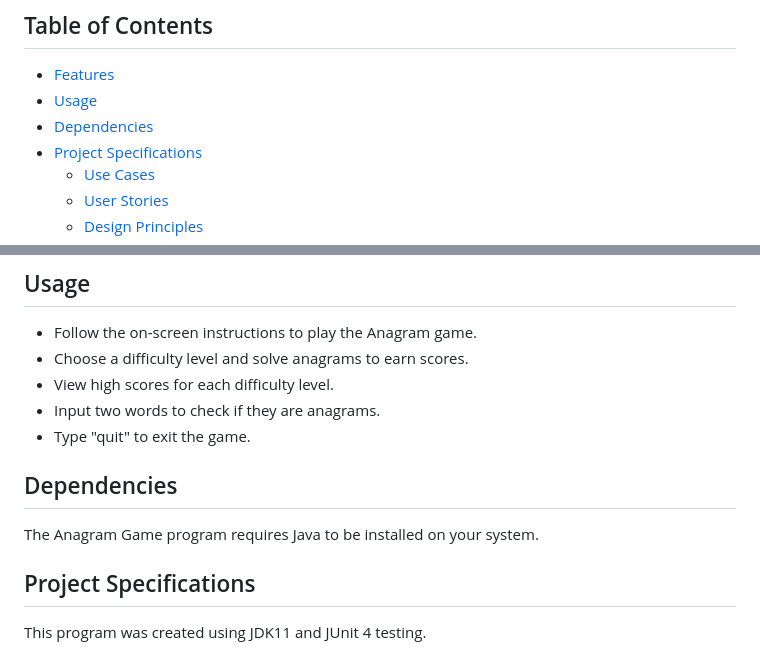
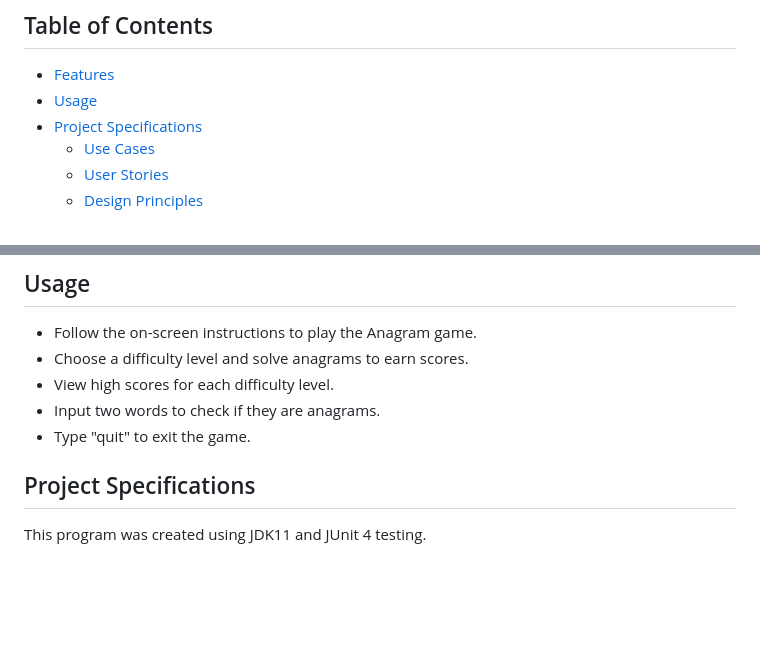
Before and after one commit to katarinaavucic/AnagramGame, a Markdown page: README.md, 2 parts joined by grey strips. GitHub-like rendering; blank space fills up the shorter version.

Commit message:
Updated README.md to fix table of contents.

```diff
--- a/README.md
+++ b/README.md
@@ -7,7 +7,6 @@ check if two words are anagrams.
 
 - [Features](#features)
 - [Usage](#usage)
-- [Dependencies](#dependencies)
 - [Project Specifications](#project-specifications)
   - [Use Cases](#use-cases)
   - [User Stories](#user-stories)
@@ -31,10 +30,6 @@ check if two words are anagrams.
 - View high scores for each difficulty level.
 - Input two words to check if they are anagrams.
 - Type "quit" to exit the game.
-
-## Dependencies
-
-The Anagram Game program requires Java to be installed on your system.
 
 ## Project Specifications
 
```
